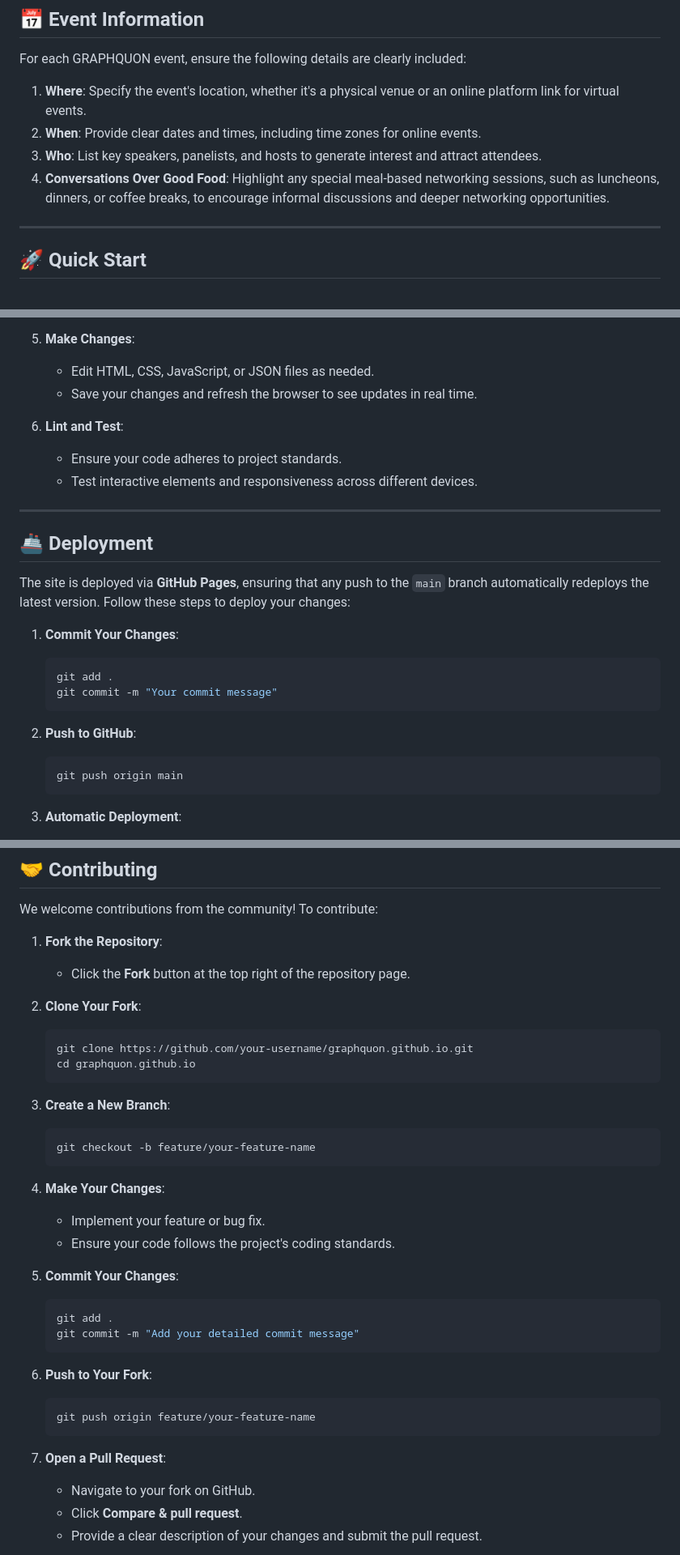
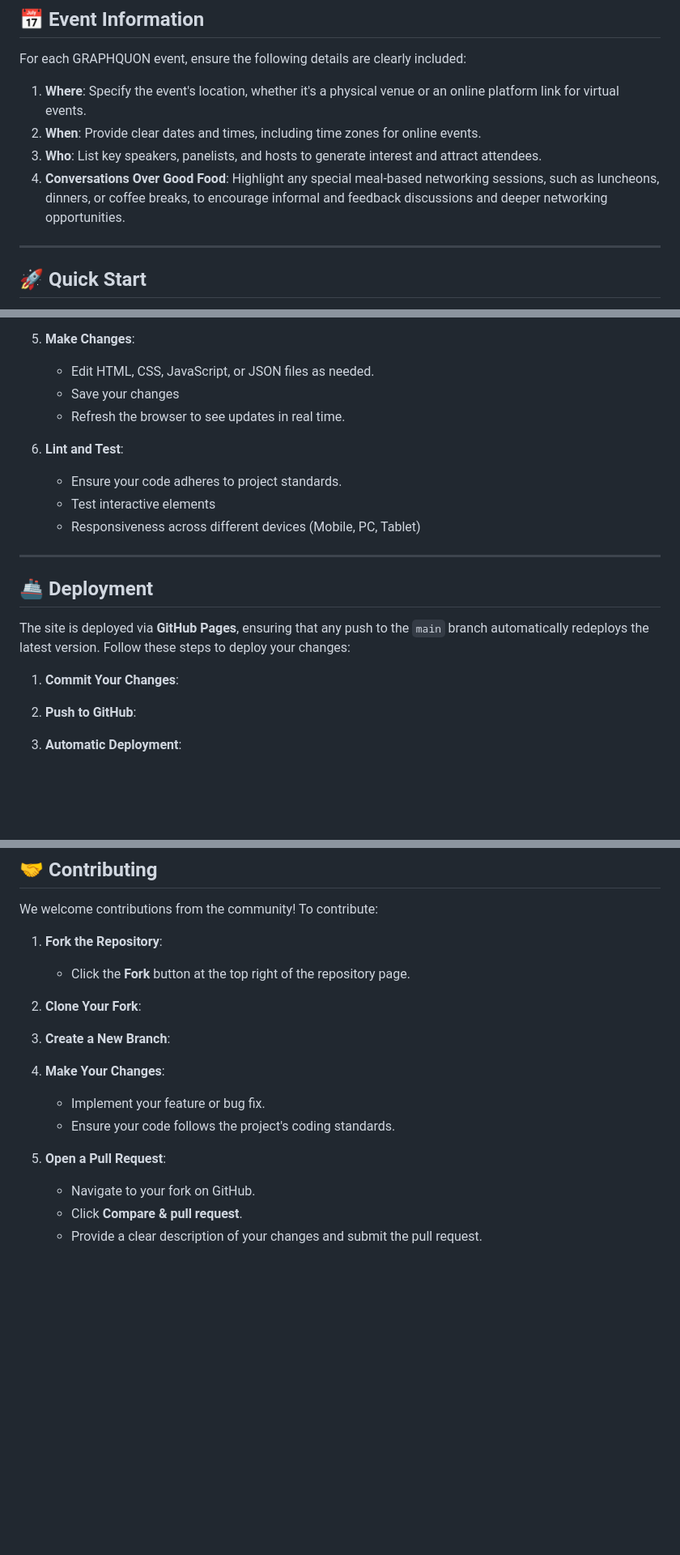
Before and after one commit to GRAPHQUON/graphquon.github.io, a Markdown page: README.md, 3 parts joined by grey strips. Shown: that part at 81% size. Drawn GitHub-style; blank space fills up the shorter version.

````diff
--- a/README.md
+++ b/README.md
@@ -30,7 +29,7 @@ For each GRAPHQUON event, ensure the following details are clearly included:
 1. **Where**: Specify the event's location, whether it's a physical venue or an online platform link for virtual events.
 2. **When**: Provide clear dates and times, including time zones for online events.
 3. **Who**: List key speakers, panelists, and hosts to generate interest and attract attendees.
-4. **Conversations Over Good Food**: Highlight any special meal-based networking sessions, such as luncheons, dinners, or coffee breaks, to encourage informal discussions and deeper networking opportunities.
+4. **Conversations Over Good Food**: Highlight any special meal-based networking sessions, such as luncheons, dinners, or coffee breaks, to encourage informal and feedback discussions and deeper networking opportunities.
 
 ---
 
@@ -165,11 +163,13 @@ Developing locally allows you to preview and test changes before making them liv
 
 5. **Make Changes**:
    - Edit HTML, CSS, JavaScript, or JSON files as needed.
-   - Save your changes and refresh the browser to see updates in real time.
+   - Save your changes
+   - Refresh the browser to see updates in real time.
 
 6. **Lint and Test**:
    - Ensure your code adheres to project standards.
-   - Test interactive elements and responsiveness across different devices.
+   - Test interactive elements
+   - Responsiveness across different devices (Mobile, PC, Tablet)
 
 ---
 
@@ -178,15 +178,8 @@ Developing locally allows you to preview and test changes before making them liv
 The site is deployed via **GitHub Pages**, ensuring that any push to the `main` branch automatically redeploys the latest version. Follow these steps to deploy your changes:
 
 1. **Commit Your Changes**:
-   ```bash
-   git add .
-   git commit -m "Your commit message"
-   ```
 
 2. **Push to GitHub**:
-   ```bash
-   git push origin main
-   ```
 
 3. **Automatic Deployment**:
    - GitHub Pages will detect the push to the `main` branch.
@@ -215,32 +208,14 @@ We welcome contributions from the community! To contribute:
    - Click the **Fork** button at the top right of the repository page.
 
 2. **Clone Your Fork**:
-   ```bash
-   git clone https://github.com/your-username/graphquon.github.io.git
-   cd graphquon.github.io
-   ```
 
 3. **Create a New Branch**:
-   ```bash
-   git checkout -b feature/your-feature-name
-   ```
 
 4. **Make Your Changes**:
    - Implement your feature or bug fix.
    - Ensure your code follows the project's coding standards.
 
-5. **Commit Your Changes**:
-   ```bash
-   git add .
-   git commit -m "Add your detailed commit message"
-   ```
-
-6. **Push to Your Fork**:
-   ```bash
-   git push origin feature/your-feature-name
-   ```
-
-7. **Open a Pull Request**:
+5. **Open a Pull Request**:
    - Navigate to your fork on GitHub.
    - Click **Compare & pull request**.
    - Provide a clear description of your changes and submit the pull request.
````
Also changed, not shown: other parts of README.md (+3 -5 lines).
